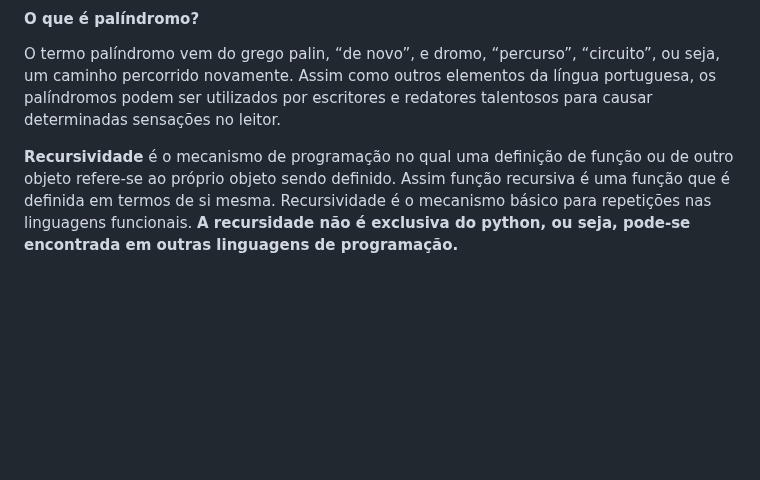
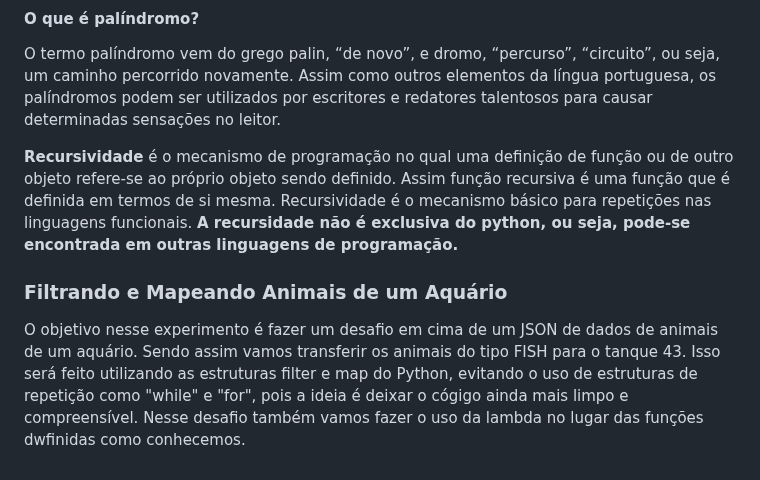
Before and after one commit to helder1989/python-playground, a Markdown page: README.md, the part around the change. GitHub-like rendering; blank space fills up the shorter version.

Commit message:
Informações acrescentadas no do README.md raiz

```diff
--- a/README.md
+++ b/README.md
@@ -38,3 +38,7 @@ Nesse projeto a ideia é verificar se um determinado produto venceu, aplicando f
 O termo palíndromo vem do grego palin, “de novo”, e dromo, “percurso”, “circuito”, ou seja, um caminho percorrido novamente. Assim como outros elementos da língua portuguesa, os palíndromos podem ser utilizados por escritores e redatores talentosos para causar determinadas sensações no leitor.
 
 **Recursividade** é o mecanismo de programação no qual uma definição de função ou de outro objeto refere-se ao próprio objeto sendo definido. Assim função recursiva é uma função que é definida em termos de si mesma. Recursividade é o mecanismo básico para repetições nas linguagens funcionais. **A recursidade não é exclusiva do python, ou seja, pode-se encontrada em outras linguagens de programação.**
+
+### Filtrando e Mapeando Animais de um Aquário
+
+O objetivo nesse experimento é fazer um desafio em cima de um JSON de dados de animais de um aquário. Sendo assim vamos transferir os animais do tipo FISH para o tanque 43. Isso será feito utilizando as estruturas filter e map do Python, evitando o uso de estruturas de repetição como "while" e "for", pois a ideia é deixar o cógigo ainda mais limpo e compreensível. Nesse desafio também vamos fazer o uso da lambda no lugar das funções dwfinidas como conhecemos.
```
